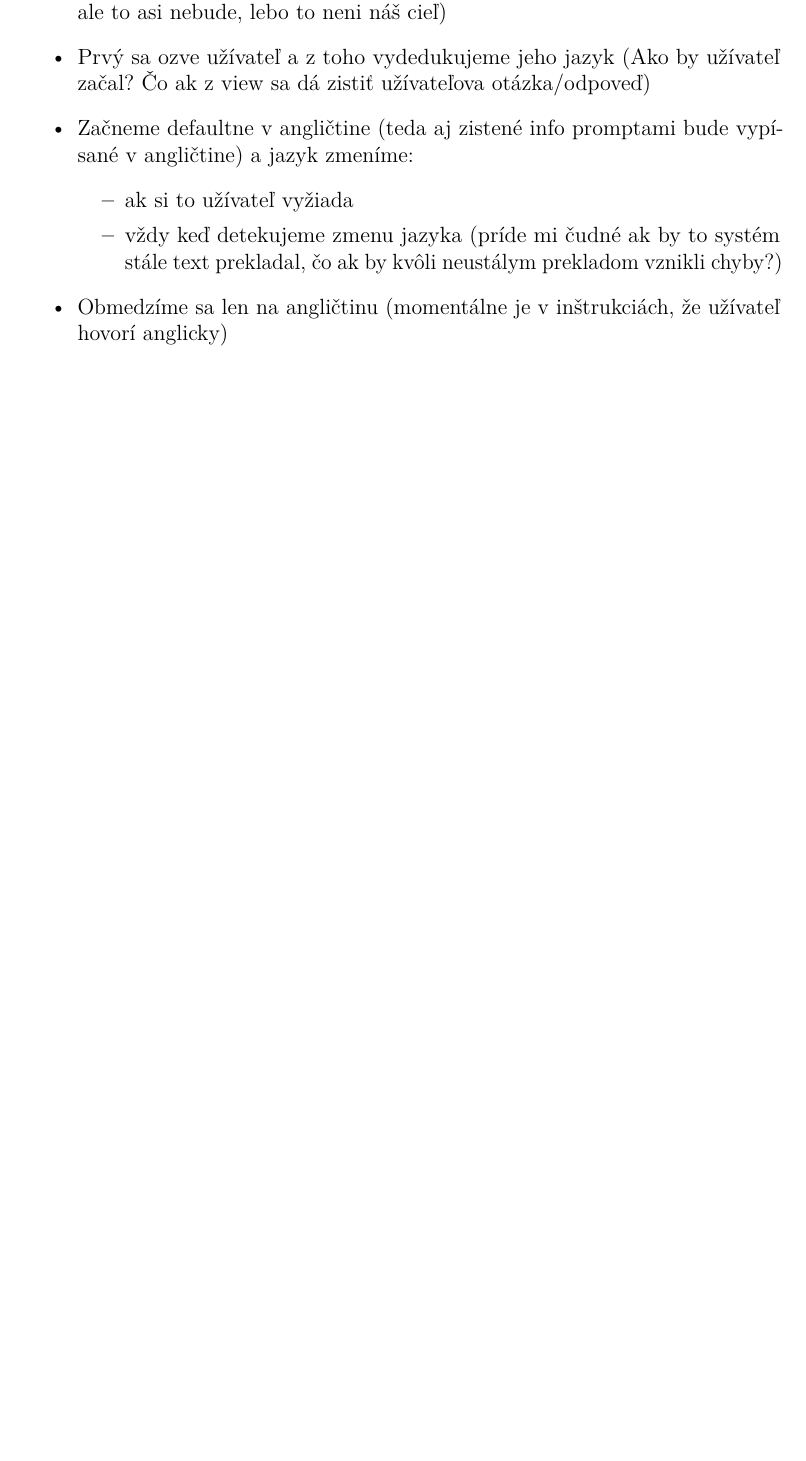
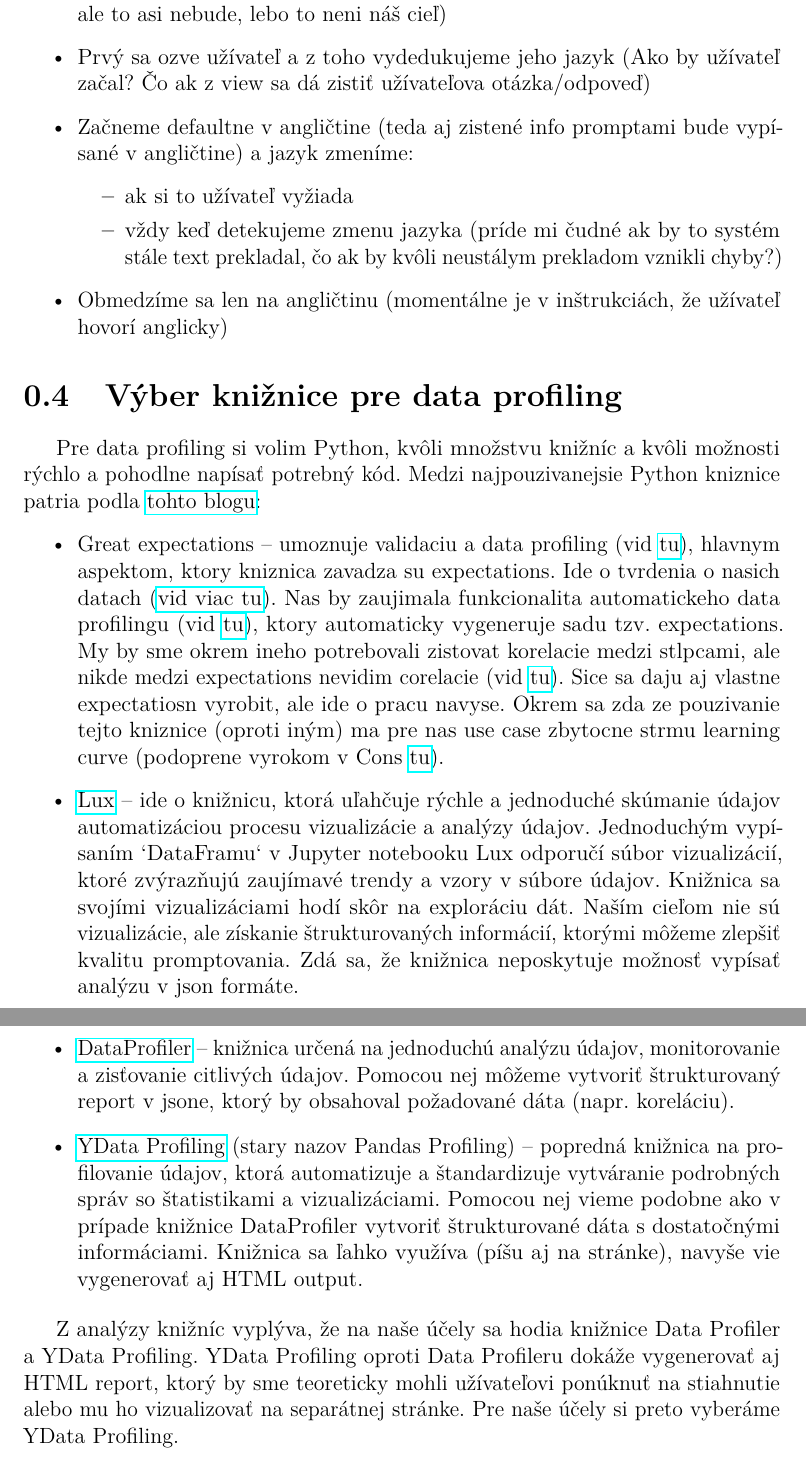
Before and after one commit to milantru/CSV-Oracle, a LaTeX thesis (thesis-cs-master/thesis.tex, which reads thesis-cs-master/uvod.tex): part of page 7 of 19 before the commit and two parts of pages 7 and 8 of 20 after it, the two joined at a grey line, cut so that both start at the same text, the shorter picture padded with empty space. Compiled offline with pdfLaTeX; a LaTeX package or settings file that is missing is left out.

Commit message:
Update thesis

```diff
--- a/thesis-cs-master/uvod.tex
+++ b/thesis-cs-master/uvod.tex
@@ -36,3 +36,19 @@ Ako zistíme jazyk užívateľa? Predstava: Vykonajú sa predvytvorené prompty,
 \end{itemize}
 \item Obmedzíme sa len na angličtinu (momentálne je v inštrukciách, že užívateľ hovorí anglicky)
 \end{itemize}
+
+\section{Výber knižnice pre data profiling}
+
+Pre data profiling si volim Python, kvôli množstvu knižníc a kvôli možnosti rýchlo a pohodlne napísať potrebný kód. Medzi najpouzivanejsie Python kniznice patria podla \href{https://medium.com/@seckindinc/data-profiling-with-python-36497d3a1261}{tohto blogu}:
+
+\begin{itemize}
+\item Great expectations -- umoznuje validaciu a data profiling (vid \href{https://legacy.017.docs.greatexpectations.io/docs/0.15.50/}{tu}), hlavnym aspektom, ktory kniznica zavadza su expectations. Ide o tvrdenia o nasich datach (\href{https://legacy.017.docs.greatexpectations.io/docs/0.15.50/#expectations}{vid viac tu}). Nas by zaujimala funkcionalita automatickeho data profilingu (vid \href{https://legacy.017.docs.greatexpectations.io/docs/0.15.50/#automated-data-profiling}{tu}), ktory automaticky vygeneruje sadu tzv. expectations. My by sme okrem ineho potrebovali zistovat korelacie medzi stlpcami, ale nikde medzi expectations nevidim corelacie (vid \href{https://legacy.017.docs.greatexpectations.io/docs/0.15.50/#automated-data-profiling}{tu}). Sice sa daju aj vlastne expectatiosn vyrobit, ale ide o pracu navyse. Okrem sa zda ze pouzivanie tejto kniznice (oproti iným) ma pre nas use case zbytocne strmu learning curve (podoprene vyrokom v Cons \href{https://paul-fry.medium.com/data-profiling-using-great-expectations-17776f140cdc#59d3}{tu}).
+
+\item \href{https://github.com/lux-org/lux}{Lux} -- ide o knižnicu, ktorá uľahčuje rýchle a jednoduché skúmanie údajov automatizáciou procesu vizualizácie a analýzy údajov. Jednoduchým vypísaním `DataFramu` v Jupyter notebooku Lux odporučí súbor vizualizácií, ktoré zvýrazňujú zaujímavé trendy a vzory v súbore údajov. Knižnica sa svojími vizualizáciami hodí skôr na exploráciu dát. Naším cieľom nie sú vizualizácie, ale získanie štrukturovaných informácií, ktorými môžeme zlepšiť kvalitu promptovania. Zdá sa, že knižnica neposkytuje možnosť vypísať analýzu v json formáte.
+
+\item \href{https://github.com/capitalone/DataProfiler}{DataProfiler} -- knižnica určená na jednoduchú analýzu údajov, monitorovanie a zisťovanie citlivých údajov. Pomocou nej môžeme vytvoriť štrukturovaný report v jsone, ktorý by obsahoval požadované dáta (napr. koreláciu).
+
+\item \href{https://docs.profiling.ydata.ai/latest/}{YData Profiling} (stary nazov Pandas Profiling) -- popredná knižnica na profilovanie údajov, ktorá automatizuje a štandardizuje vytváranie podrobných správ so štatistikami a vizualizáciami. Pomocou nej vieme podobne ako v prípade knižnice DataProfiler vytvoriť štrukturované dáta s dostatočnými informáciami. Knižnica sa ľahko využíva (píšu aj na stránke), navyše vie vygenerovať aj HTML output.
+\end{itemize}
+
+Z analýzy knižníc vyplýva, že na naše účely sa hodia knižnice Data Profiler a YData Profiling. YData Profiling oproti Data Profileru dokáže vygenerovať aj HTML report, ktorý by sme teoreticky mohli užívateľovi ponúknuť na stiahnutie alebo mu ho vizualizovať na separátnej stránke. Pre naše účely si preto vyberáme YData Profiling.
```
Also changed, not shown: 1 other file.
